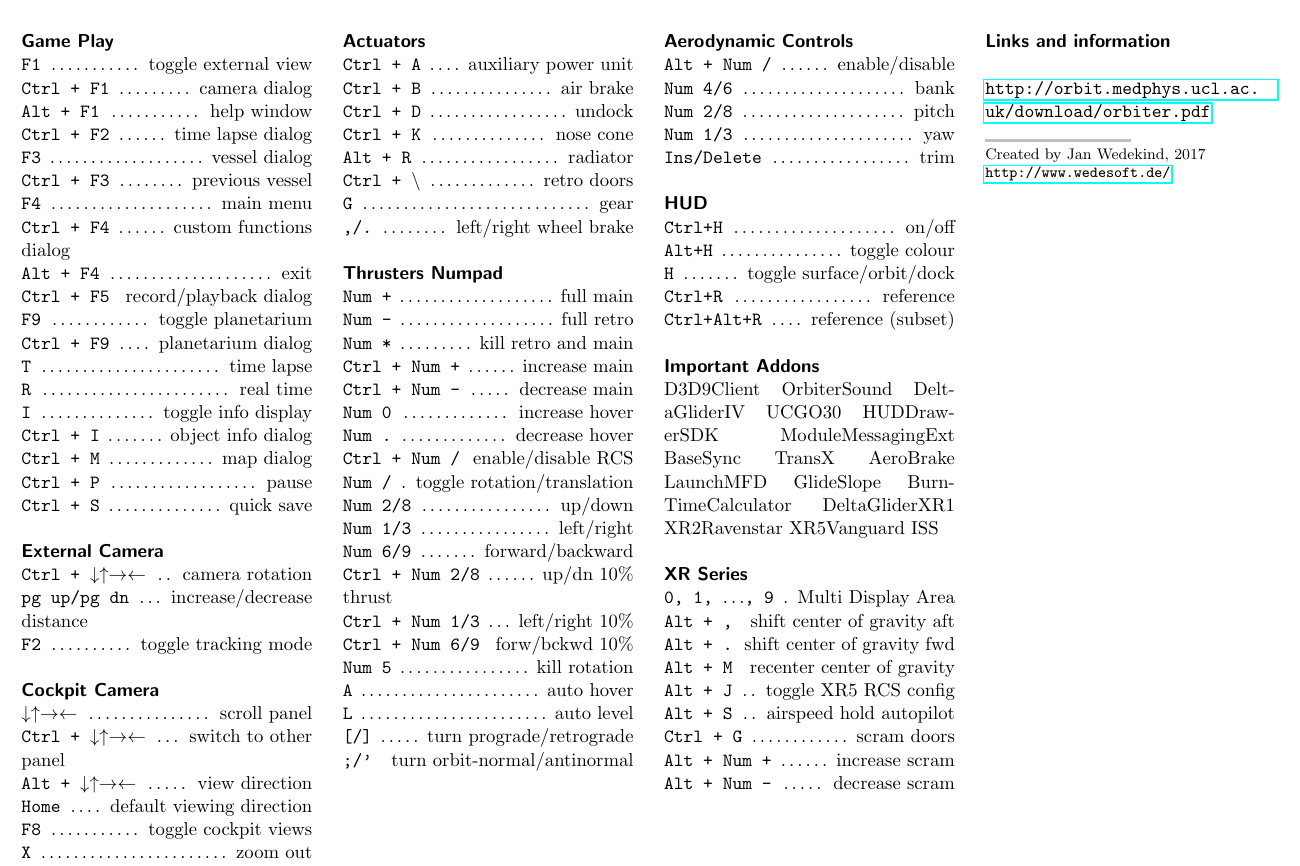
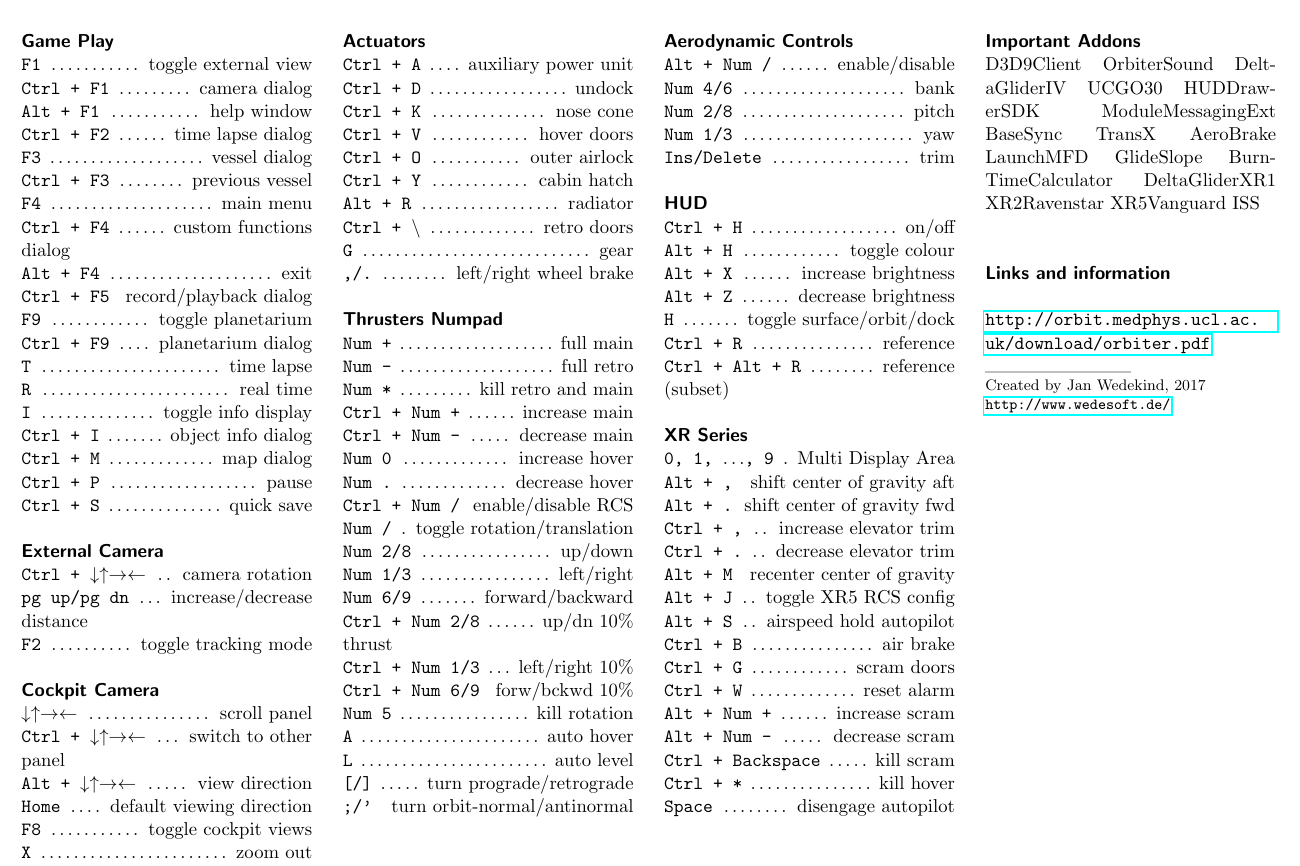
Before and after one commit to wedesoft/orbiter-cheat, a LaTeX document (orbiter-cheatsheet.tex): part of page 2 of 2, cut so that both start at the same text. Compiled offline with pdfLaTeX.

Commit message:
More shortcuts

```diff
--- a/orbiter-cheatsheet.tex
+++ b/orbiter-cheatsheet.tex
@@ -98,9 +98,11 @@ pdfkeywords={Orbiter, Cheatsheet}
 \begin{minipage}[t]{60mm}
 \sectiontitle{Actuators}
 \command{Ctrl + A}{auxiliary power unit}
-\command{Ctrl + B}{air brake}
 \command{Ctrl + D}{undock}
 \command{Ctrl + K}{nose cone}
+\command{Ctrl + V}{hover doors}
+\command{Ctrl + O}{outer airlock}
+\command{Ctrl + Y}{cabin hatch}
 \command{Alt + R}{radiator}
 \command{Ctrl + $\backslash$}{retro doors}
 \command{G}{gear}
@@ -138,12 +140,34 @@ pdfkeywords={Orbiter, Cheatsheet}
 \command{Ins/Delete}{trim}
 
 \sectiontitle{HUD}
-\command{Ctrl+H}{on/off}
-\command{Alt+H}{toggle colour}
+\command{Ctrl + H}{on/off}
+\command{Alt + H}{toggle colour}
+\command{Alt + X}{increase brightness}
+\command{Alt + Z}{decrease brightness}
 \command{H}{toggle surface/orbit/dock}
-\command{Ctrl+R}{reference}
-\command{Ctrl+Alt+R}{reference (subset)}
+\command{Ctrl + R}{reference}
+\command{Ctrl + Alt + R}{reference (subset)}
 
+\sectiontitle{XR Series}
+\command{0, 1, $\ldots$, 9}{Multi Display Area}
+\command{Alt + ,}{shift center of gravity aft}
+\command{Alt + .}{shift center of gravity fwd}
+\command{Ctrl + ,}{increase elevator trim}
+\command{Ctrl + .}{decrease elevator trim}
+\command{Alt + M}{recenter center of gravity}
+\command{Alt + J}{toggle XR5 RCS config}
+\command{Alt + S}{airspeed hold autopilot}
+\command{Ctrl + B}{air brake}
+\command{Ctrl + G}{scram doors}
+\command{Ctrl + W}{reset alarm}
+\command{Alt + Num +}{increase scram}
+\command{Alt + Num -}{decrease scram}
+\command{Ctrl + Backspace}{kill scram}
+\command{Ctrl + *}{kill hover}
+\command{Space}{disengage autopilot}
+\end{minipage}
+\sep
+\begin{minipage}[t]{60mm}
 \sectiontitle{Important Addons}
 D3D9Client
 OrbiterSound
@@ -162,21 +186,7 @@ XR2Ravenstar
 XR5Vanguard
 ISS\\
 
-\sectiontitle{XR Series}
-\command{0, 1, $\ldots$, 9}{Multi Display Area}
-\command{Alt + ,}{shift center of gravity aft}
-\command{Alt + .}{shift center of gravity fwd}
-\command{Alt + M}{recenter center of gravity}
-\command{Alt + J}{toggle XR5 RCS config}
-\command{Alt + S}{airspeed hold autopilot}
-\command{Ctrl + G}{scram doors}
-\command{Alt + Num +}{increase scram}
-\command{Alt + Num -}{decrease scram}
-
-\end{minipage}
-\sep
-\begin{minipage}[t]{60mm} % Create a box to house tex
-%\vspace{\baselineskip} % Whitespace before the next section
+\vspace{\baselineskip}
 \sectiontitle{Links and information}
 
 \url{http://orbit.medphys.ucl.ac.uk/download/orbiter.pdf}
```
